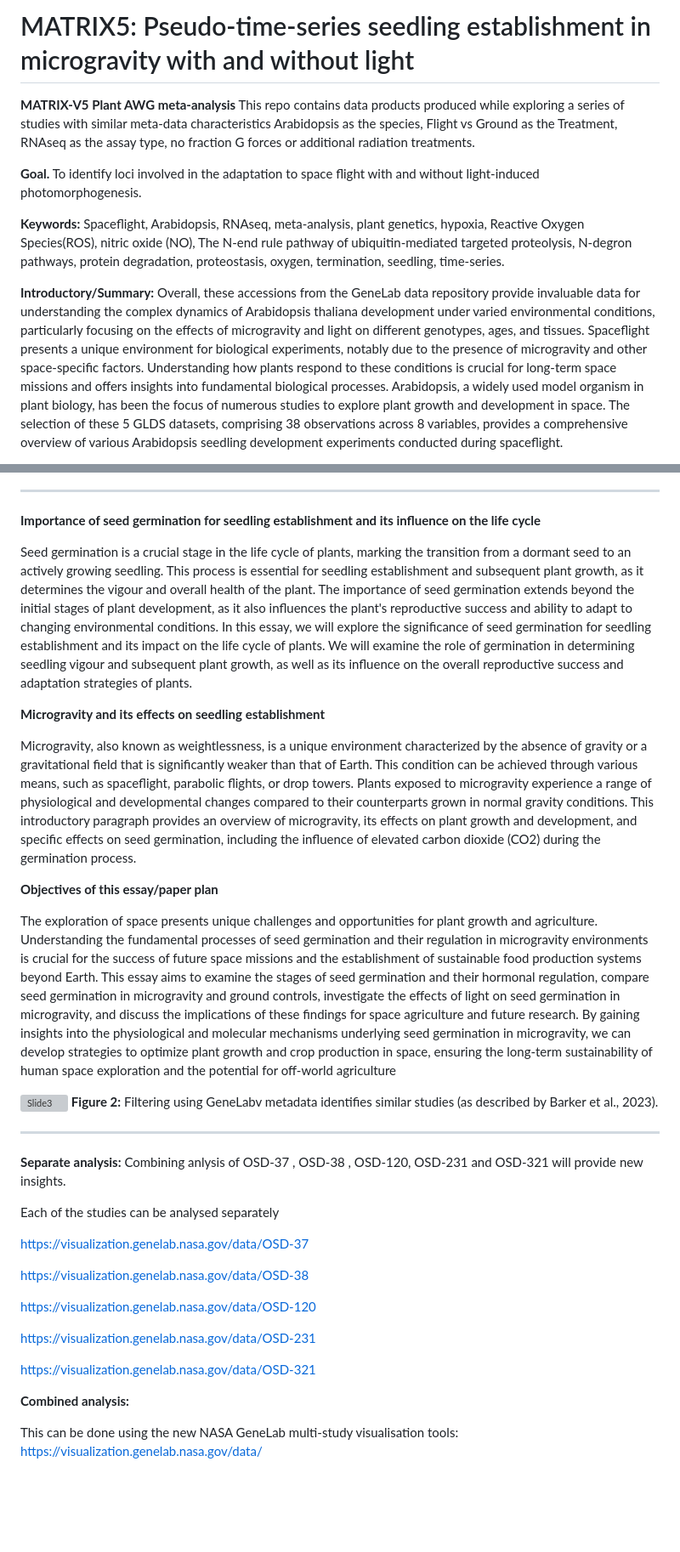
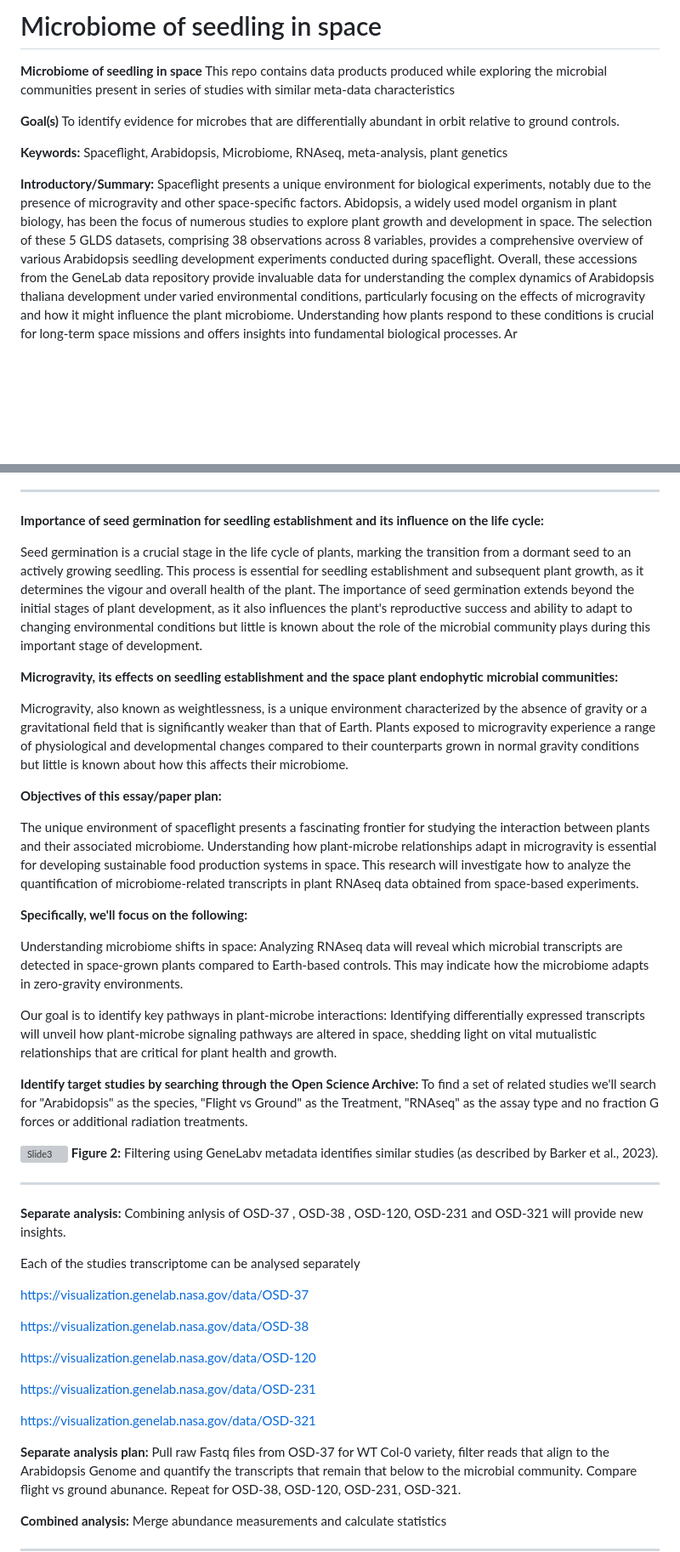
Before and after one commit to dr-richard-barker/Microbiome_of_seedlings_in_space, a Markdown page: README.md, 2 parts joined by grey strips. Shown: that part at 85% size. GitHub-like rendering; blank space fills up the shorter version; grey boxes are pictures that could not be loaded.

Commit message:
Update README.md
Outlined plan

```diff
--- a/README.md
+++ b/README.md
@@ -1,12 +1,11 @@
-# MATRIX5: Pseudo-time-series seedling establishment in microgravity with and without light
+# Microbiome of seedling in space
 
-**MATRIX-V5 Plant AWG meta-analysis**
-This repo contains data products produced while exploring a series of studies with similar meta-data characteristics
-Arabidopsis as the species, Flight vs Ground as the Treatment, RNAseq as the assay type, no fraction G forces or additional radiation treatments.
+**Microbiome of seedling in space**
+This repo contains data products produced while exploring the microbial communities present in series of studies with similar meta-data characteristics
 
-**Goal.** To identify loci involved in the adaptation to space flight with and without light-induced photomorphogenesis.
+**Goal(s)** To identify evidence for microbes that are differentially abundant in orbit relative to ground controls.
 
-**Keywords:** Spaceflight, Arabidopsis, RNAseq, meta-analysis, plant genetics, hypoxia, Reactive Oxygen Species(ROS), nitric oxide (NO), The N-end rule pathway of ubiquitin-mediated targeted proteolysis, N-degron pathways, protein degradation, proteostasis, oxygen, termination, seedling, time-series.
+**Keywords:** Spaceflight, Arabidopsis, Microbiome, RNAseq, meta-analysis, plant genetics
 
-**Introductory/Summary:** Overall, these accessions from the GeneLab data repository provide invaluable data for understanding the complex dynamics of Arabidopsis thaliana development under varied environmental conditions, particularly focusing on the effects of microgravity and light on different genotypes, ages, and tissues. Spaceflight presents a unique environment for biological experiments, notably due to the presence of microgravity and other space-specific factors. Understanding how plants respond to these conditions is crucial for long-term space missions and offers insights into fundamental biological processes. Arabidopsis, a widely used model organism in plant biology, has been the focus of numerous studies to explore plant growth and development in space. The selection of these 5 GLDS datasets, comprising 38 observations across 8 variables, provides a comprehensive overview of various Arabidopsis seedling development experiments conducted during spaceflight.
+**Introductory/Summary:** Spaceflight presents a unique environment for biological experiments, notably due to the presence of microgravity and other space-specific factors. Abidopsis, a widely used model organism in plant biology, has been the focus of numerous studies to explore plant growth and development in space. The selection of these 5 GLDS datasets, comprising 38 observations across 8 variables, provides a comprehensive overview of various Arabidopsis seedling development experiments conducted during spaceflight. Overall, these accessions from the GeneLab data repository provide invaluable data for understanding the complex dynamics of Arabidopsis thaliana development under varied environmental conditions, particularly focusing on the effects of microgravity and how it might influence the plant microbiome.  Understanding how plants respond to these conditions is crucial for long-term space missions and offers insights into fundamental biological processes. Ar
 
@@ -15,18 +12,32 @@ Arabidopsis as the species, Flight vs Ground as the Treatment, RNAseq as the ass
 
 ---
 
-**Importance of seed germination for seedling establishment and its influence on the life cycle**
+**Importance of seed germination for seedling establishment and its influence on the life cycle:**
 
-Seed germination is a crucial stage in the life cycle of plants, marking the transition from a dormant seed to an actively growing seedling. This process is essential for seedling establishment and subsequent plant growth, as it determines the vigour and overall health of the plant. The importance of seed germination extends beyond the initial stages of plant development, as it also influences the plant's reproductive success and ability to adapt to changing environmental conditions. In this essay, we will explore the significance of seed germination for seedling establishment and its impact on the life cycle of plants. We will examine the role of germination in determining seedling vigour and subsequent plant growth, as well as its influence on the overall reproductive success and adaptation strategies of plants.
+Seed germination is a crucial stage in the life cycle of plants, marking the transition from a dormant seed to an actively growing seedling. This process is essential for seedling establishment and subsequent plant growth, as it determines the vigour and overall health of the plant. The importance of seed germination extends beyond the initial stages of plant development, as it also influences the plant's reproductive success and ability to adapt to changing environmental conditions but little is known about the role of the microbial community plays during this important stage of development.
 
-**Microgravity and its effects on seedling establishment**
+**Microgravity, its effects on seedling establishment and the space plant endophytic microbial communities:**
 
-Microgravity, also known as weightlessness, is a unique environment characterized by the absence of gravity or a gravitational field that is significantly weaker than that of Earth. This condition can be achieved through various means, such as spaceflight, parabolic flights, or drop towers. Plants exposed to microgravity experience a range of physiological and developmental changes compared to their counterparts grown in normal gravity conditions. This introductory paragraph provides an overview of microgravity, its effects on plant growth and development, and specific effects on seed germination, including the influence of elevated carbon dioxide (CO2) during the germination process.
+Microgravity, also known as weightlessness, is a unique environment characterized by the absence of gravity or a gravitational field that is significantly weaker than that of Earth. Plants exposed to microgravity experience a range of physiological and developmental changes compared to their counterparts grown in normal gravity conditions but little is known about how this affects their microbiome.
 
-**Objectives of this essay/paper plan**
 
-The exploration of space presents unique challenges and opportunities for plant growth and agriculture. Understanding the fundamental processes of seed germination and their regulation in microgravity environments is crucial for the success of future space missions and the establishment of sustainable food production systems beyond Earth. This essay aims to examine the stages of seed germination and their hormonal regulation, compare seed germination in microgravity and ground controls, investigate the effects of light on seed germination in microgravity, and discuss the implications of these findings for space agriculture and future research. By gaining insights into the physiological and molecular mechanisms underlying seed germination in microgravity, we can develop strategies to optimize plant growth and crop production in space, ensuring the long-term sustainability of human space exploration and the potential for off-world agriculture
+**Objectives of this essay/paper plan:**
 
+The unique environment of spaceflight presents a fascinating frontier for studying the interaction between plants and their associated microbiome.
+Understanding how plant-microbe relationships adapt in microgravity is essential for developing sustainable food production systems in space.
+This research will investigate how to analyze the quantification of microbiome-related transcripts in plant RNAseq data obtained from space-based experiments.
+
+
+**Specifically, we'll focus on the following:**
+
+Understanding microbiome shifts in space: Analyzing RNAseq data will reveal which microbial transcripts are detected in space-grown plants compared to Earth-based controls.
+This may indicate how the microbiome adapts in zero-gravity environments.
+
+Our goal is to identify key pathways in plant-microbe interactions:
+Identifying differentially expressed transcripts will unveil how plant-microbe signaling pathways are altered in space, shedding light on vital mutualistic relationships that are critical for plant health and growth.
+
+
+**Identify target studies by searching through the Open Science Archive:** To find a set of related studies we'll search for "Arabidopsis" as the species, "Flight vs Ground" as the Treatment, "RNAseq" as the assay type and no fraction G forces or additional radiation treatments.
 
 ![Slide3](More_slides_and_figures/Slide3.png)
 **Figure 2:** Filtering using GeneLabv metadata identifies similar studies (as described by Barker et al., 2023).
@@ -35,7 +46,7 @@ The exploration of space presents unique challenges and opportunities for plant
 
 **Separate analysis:** Combining anlysis of OSD-37 , OSD-38 , OSD-120, OSD-231 and OSD-321 will provide new insights.
 
-Each of the studies can be analysed separately
+Each of the studies transcriptome can be analysed separately
 
 https://visualization.genelab.nasa.gov/data/OSD-37
 
@@ -47,8 +58,11 @@ https://visualization.genelab.nasa.gov/data/OSD-231
 
 https://visualization.genelab.nasa.gov/data/OSD-321
 
+**Separate analysis plan:**
+Pull raw Fastq files from OSD-37 for WT Col-0 variety, filter reads that align to the Arabidopsis Genome and quantify the transcripts that remain that below to the microbial community. Compare flight vs ground abunance.
+Repeat for OSD-38, OSD-120, OSD-231, OSD-321.
 
 **Combined analysis:**
+Merge abundance measurements and calculate statistics
 
-This can be done using the new NASA GeneLab multi-study visualisation tools: https://visualization.genelab.nasa.gov/data/
 
```
Also changed, not shown: other parts of README.md (+0 -119 lines).
